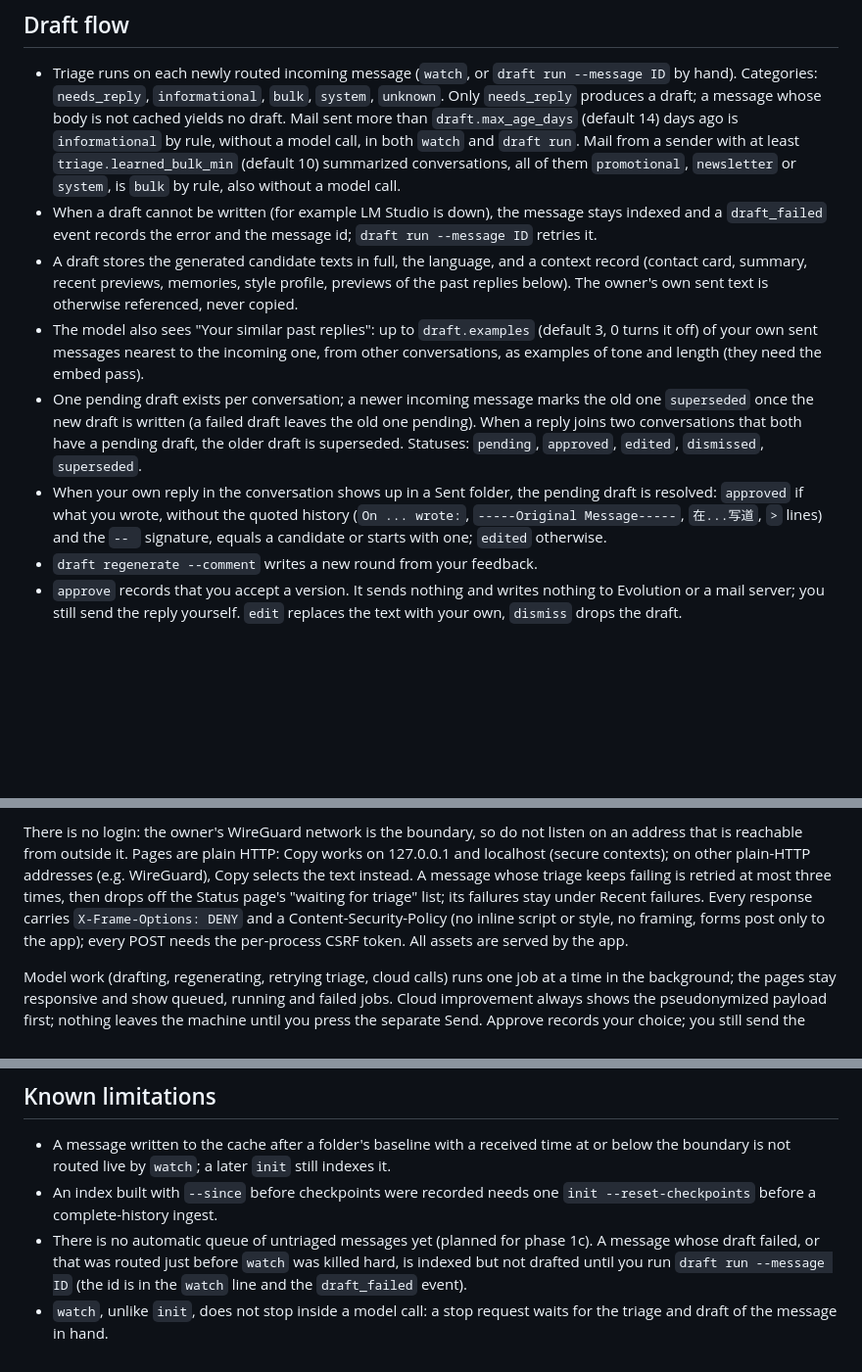
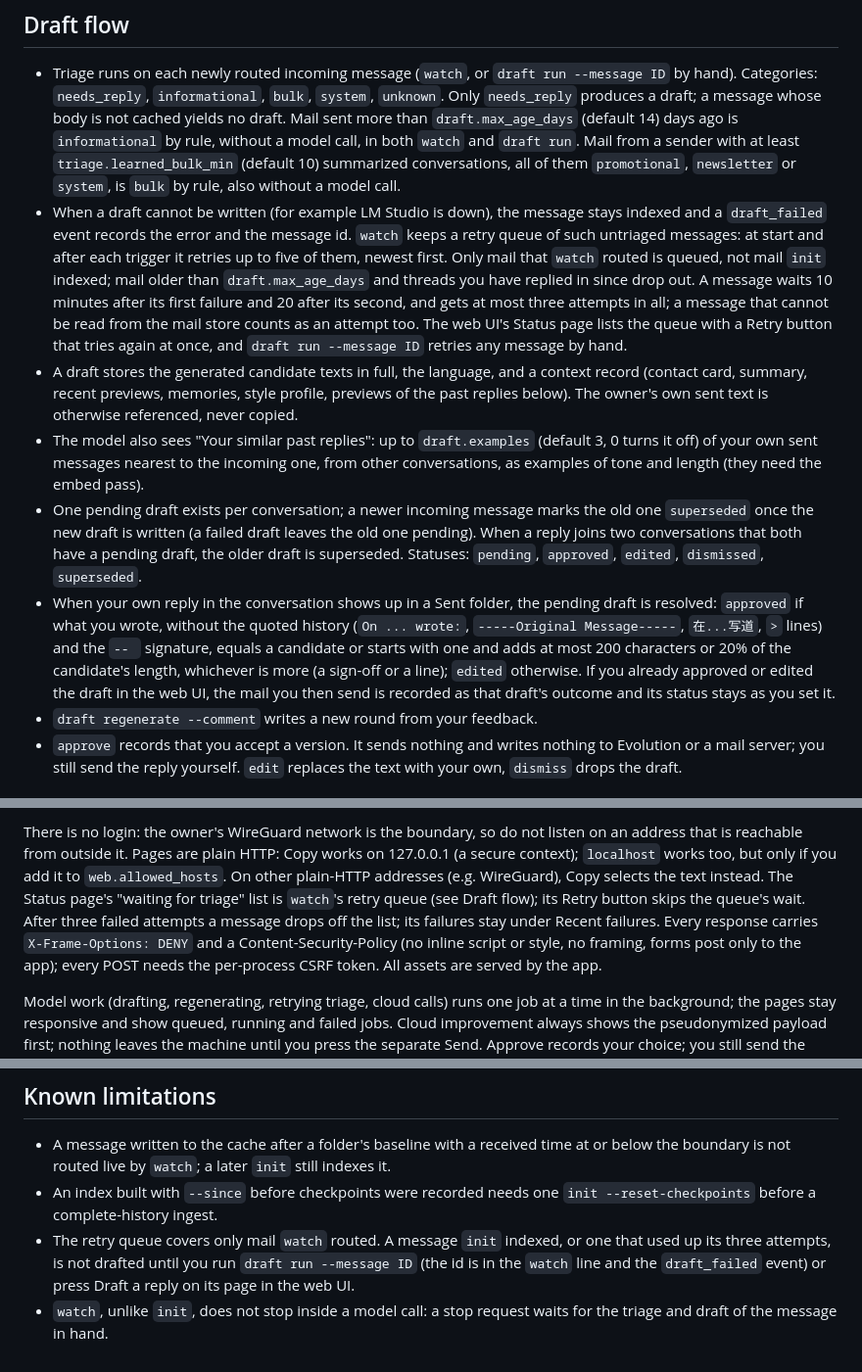
Before and after one commit to yu17/Chatmaid, a Markdown page: README.md, 3 parts joined by grey strips. Shown at 98% size. GitHub-like rendering; blank space fills up the shorter version.

Commit message:
docs: README describes the watch retry queue, approval slack, localhost Copy
Co-Authored-By: Claude Opus 5.5 <noreply@anthropic.com>

```diff
--- a/README.md
+++ b/README.md
@@ -160,8 +160,16 @@ Notes:
   `promotional`, `newsletter` or `system`, is `bulk` by rule, also without a
   model call.
 - When a draft cannot be written (for example LM Studio is down), the message
-  stays indexed and a `draft_failed` event records the error and the message id;
-  `draft run --message ID` retries it.
+  stays indexed and a `draft_failed` event records the error and the message id.
+  `watch` keeps a retry queue of such untriaged messages: at start and after
+  each trigger it retries up to five of them, newest first. Only mail that
+  `watch` routed is queued, not mail `init` indexed; mail older than
+  `draft.max_age_days` and threads you have replied in since drop out. A
+  message waits 10 minutes after its first failure and 20 after its second,
+  and gets at most three attempts in all; a message that cannot be read from
+  the mail store counts as an attempt too. The web UI's Status page lists the
+  queue with a Retry button that tries again at once, and `draft run
+  --message ID` retries any message by hand.
 - A draft stores the generated candidate texts in full, the language, and a
   context record (contact card, summary, recent previews, memories, style
   profile, previews of the past replies below). The owner's own sent text is
@@ -178,7 +186,11 @@ Notes:
 - When your own reply in the conversation shows up in a Sent folder, the pending
   draft is resolved: `approved` if what you wrote, without the quoted history
   (`On ... wrote:`, `-----Original Message-----`, `在...写道`, `>` lines) and the
-  `-- ` signature, equals a candidate or starts with one; `edited` otherwise.
+  `-- ` signature, equals a candidate or starts with one and adds at most 200
+  characters or 20% of the candidate's length, whichever is more (a sign-off or
+  a line); `edited` otherwise. If you already approved or edited the draft in
+  the web UI, the mail you then send is recorded as that draft's outcome and
+  its status stays as you set it.
 - `draft regenerate --comment` writes a new round from your feedback.
 - `approve` records that you accept a version. It sends nothing and writes
   nothing to Evolution or a mail server; you still send the reply yourself.
@@ -238,10 +250,13 @@ button). Configure it in `[web]`:
 
 There is no login: the owner's WireGuard network is the boundary, so do not
 listen on an address that is reachable from outside it. Pages are plain HTTP:
-Copy works on 127.0.0.1 and localhost (secure contexts); on other plain-HTTP
-addresses (e.g. WireGuard), Copy selects the text instead. A message whose
-triage keeps failing is retried at most three times, then drops off the Status
-page's "waiting for triage" list; its failures stay under Recent failures. Every response carries `X-Frame-Options: DENY` and a
+Copy works on 127.0.0.1 (a secure context); `localhost` works too, but only if
+you add it to `web.allowed_hosts`. On other plain-HTTP addresses (e.g.
+WireGuard), Copy selects the text instead. The Status page's "waiting for
+triage" list is `watch`'s retry queue (see Draft flow); its Retry button skips
+the queue's wait. After three failed attempts a message drops off the list;
+its failures stay under Recent failures. Every response carries
+`X-Frame-Options: DENY` and a
 Content-Security-Policy (no inline script or style, no framing, forms post only
 to the app); every POST needs the per-process CSRF token. All assets are served
 by the app.
@@ -289,9 +304,9 @@ your choice; you still send the reply yourself.
   indexes it.
 - An index built with `--since` before checkpoints were recorded needs one
   `init --reset-checkpoints` before a complete-history ingest.
-- There is no automatic queue of untriaged messages yet (planned for phase 1c).
-  A message whose draft failed, or that was routed just before `watch` was
-  killed hard, is indexed but not drafted until you run `draft run --message
-  ID` (the id is in the `watch` line and the `draft_failed` event).
+- The retry queue covers only mail `watch` routed. A message `init` indexed,
+  or one that used up its three attempts, is not drafted until you run `draft
+  run --message ID` (the id is in the `watch` line and the `draft_failed`
+  event) or press Draft a reply on its page in the web UI.
 - `watch`, unlike `init`, does not stop inside a model call: a stop request
   waits for the triage and draft of the message in hand.
```
